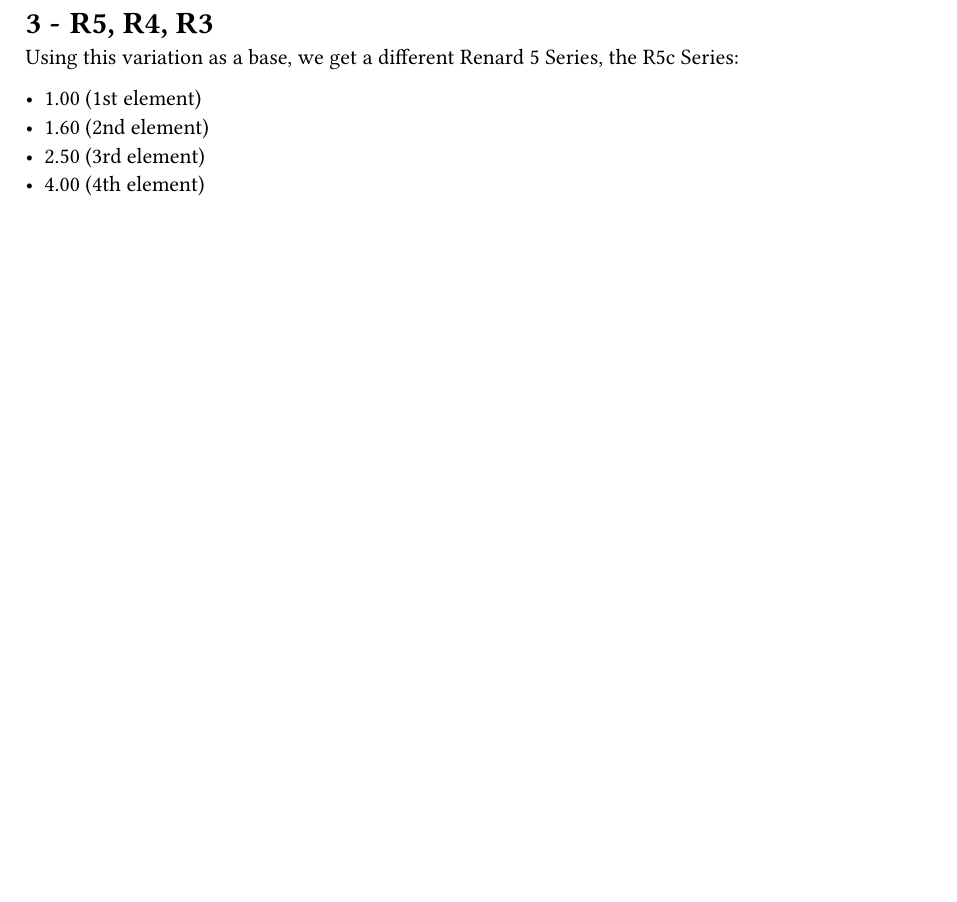
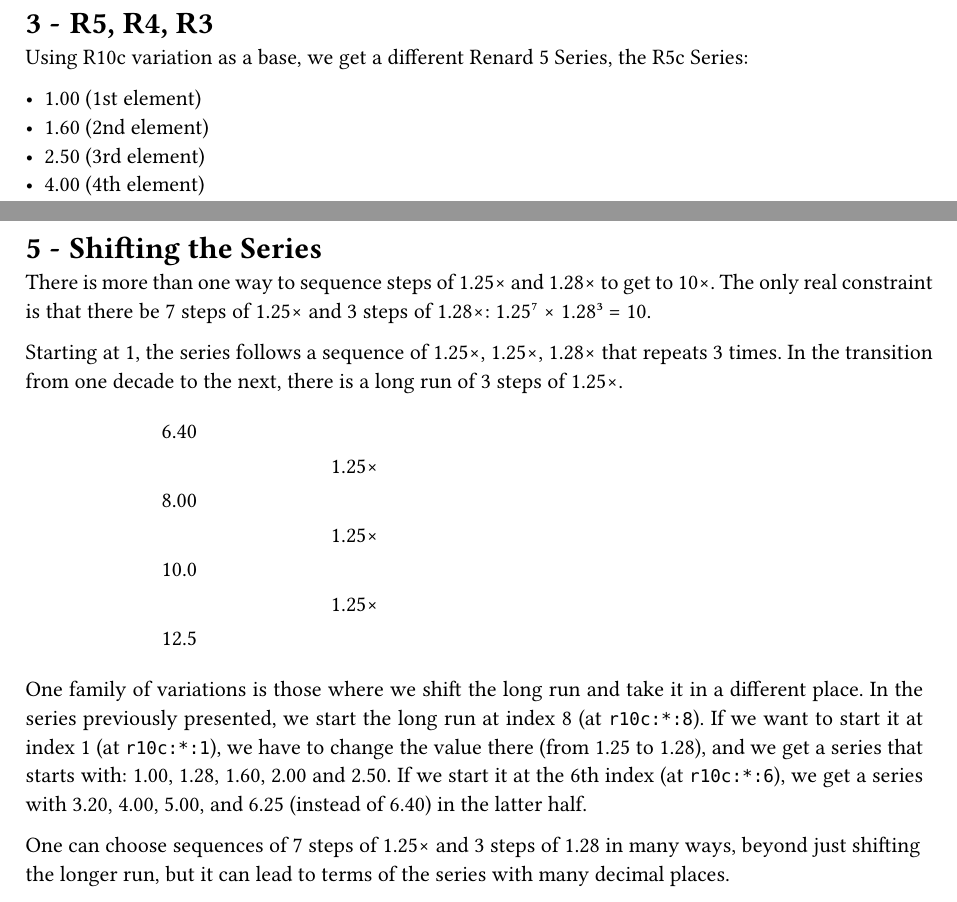
Before and after one commit to solidsnack/r10c, a Typst document (main.typ): part of page 3 of 4 before the commit and two parts of pages 3 and 5 of 5 after it, the two joined at a grey line, cut so that both start at the same text, the shorter picture padded with empty space. Compiled offline with Typst 0.15.

Commit message:
Notes for series variants

```diff
--- a/main.typ
+++ b/main.typ
@@ -87,7 +87,7 @@ By changing the 6th and 9th entries, we ensure that:
 #block(breakable: false)[
   = R5, R4, R3
 
-  Using this variation as a base, we get a different Renard 5 Series,
+  Using R10c variation as a base, we get a different Renard 5 Series,
   the R5c Series:
 
   - 1.00 (1st element)
@@ -156,3 +156,40 @@ By changing the 6th and 9th entries, we ensure that:
 
   #figure(urns)
 ]
+
+#block(breakable: false)[
+  = Shifting the Series
+
+  There is more than one way to sequence steps of 1.25× and 1.28× to get to
+  10×. The only real constraint is that there be 7 steps of 1.25× and 3 steps
+  of 1.28×: 1.25⁷ × 1.28³ = 10.
+
+  Starting at 1, the series follows a sequence of 1.25×, 1.25×, 1.28× that
+  repeats 3 times. In the transition from one decade to the next, there is a
+  long run of 3 steps of 1.25×.
+
+  #table(
+    columns: (20%, 20%),
+    stroke: none,
+    align: right,
+    [6.40], [],
+    [], [1.25×],
+    [8.00], [],
+    [], [1.25×],
+    [10.0], [],
+    [], [1.25×],
+    [12.5], [],
+  )
+
+  One family of variations is those where we shift the long run and take it
+  in a different place. In the series previously presented, we start the long
+  run at index 8 (at `r10c:*:8`). If we want to start it at index 1 (at
+  `r10c:*:1`), we have to change the value there (from 1.25 to 1.28), and we
+  get a series that starts with: 1.00, 1.28, 1.60, 2.00 and 2.50. If we start
+  it at the 6th index (at `r10c:*:6`), we get a series with 3.20, 4.00, 5.00,
+  and 6.25 (instead of 6.40) in the latter half.
+
+  One can choose sequences of 7 steps of 1.25× and 3 steps of 1.28 in many
+  ways, beyond just shifting the longer run, but it can lead to terms of the
+  series with many decimal places.
+]
```
Also changed, not shown: main.typ (2 more changed lines), 1 other file.
